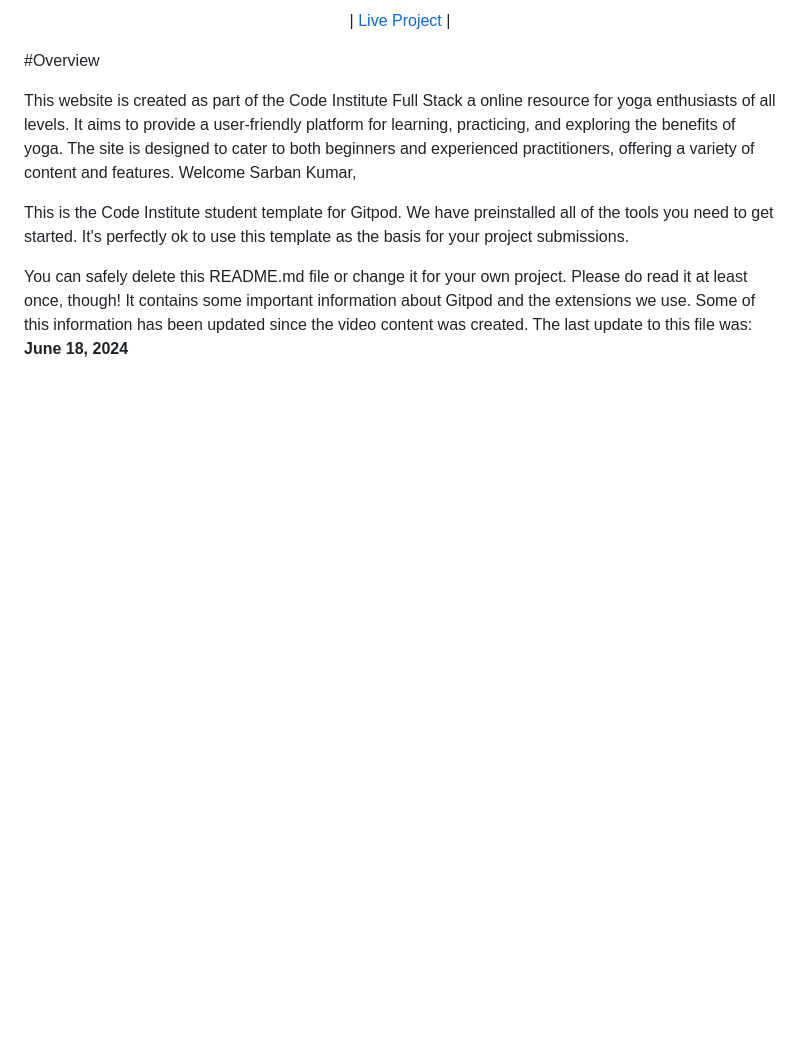
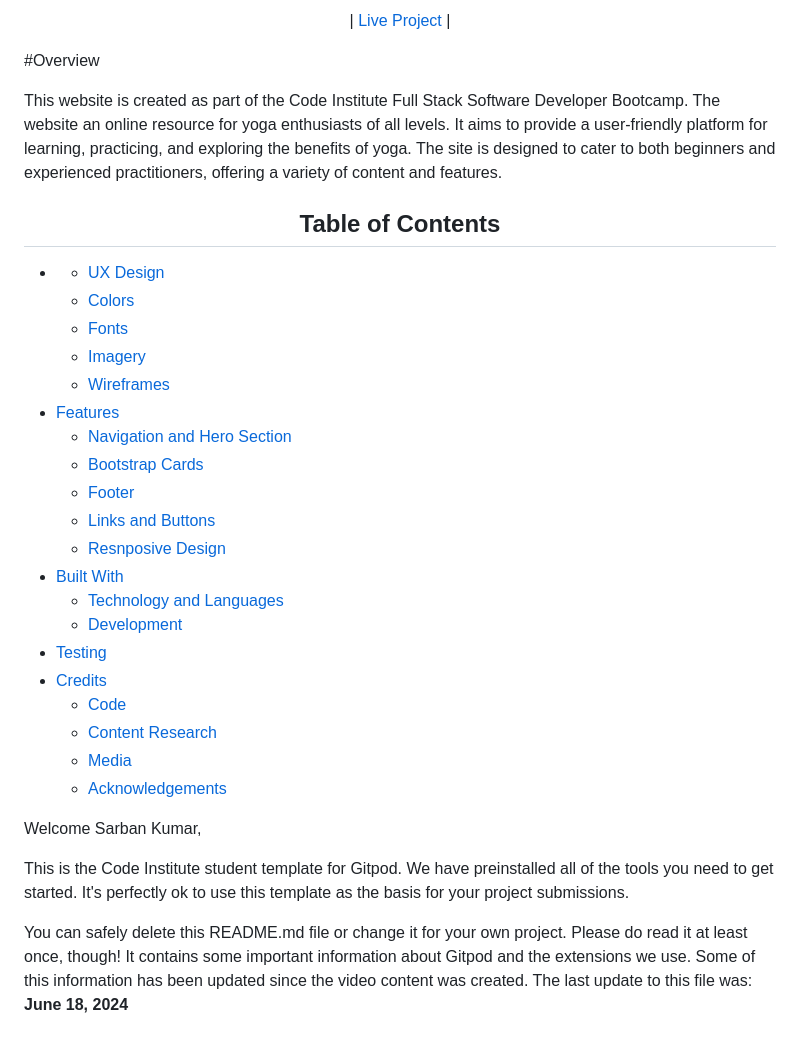
Before and after one commit to Sarbkum/Yoga, a Markdown page: README.md, the part around the change. GitHub-like rendering; blank space fills up the shorter version.

Commit message:
Added table of content for the README file

```diff
--- a/README.md
+++ b/README.md
@@ -7,7 +7,44 @@
 
 #Overview
 
-This website is created as part of the Code Institute Full Stack a online resource for yoga enthusiasts of all levels. It aims to provide a user-friendly platform for learning, practicing, and exploring the benefits of yoga. The site is designed to cater to both beginners and experienced practitioners, offering a variety of content and features.
+This website is created as part of the Code Institute Full Stack Software Developer Bootcamp. The website an online resource for yoga enthusiasts of all levels. It aims to provide a user-friendly platform for learning, practicing, and exploring the benefits of yoga. The site is designed to cater to both beginners and experienced practitioners, offering a variety of content and features.
+
+<h2 align="center" id="TOC">Table of Contents</h2>
+
+*    - [UX Design](#ux-design)
+      - [Colors](#colors)
+      - [Fonts](#fonts)
+      - [Imagery](#imagery)
+      - [Wireframes](#wireframes)
+* [Features](#features)
+    - [Navigation and Hero Section](#navigation-and-hero-section)
+    - [Bootstrap Cards](#bootstrap-cards)
+    - [Footer](#footer)
+    - [Links and Buttons](#links-and-buttons)
+  - [Resnposive Design](#responsive-design)
+* [Built With](#built-with)
+  - [Technology and Languages](#technologies-and-languages)
+  * [Development](#deployment)
+* [Testing](#testing)
+* [Credits](#credits)
+  - [Code](#code)
+  - [Content Research](#content-research)
+  - [Media](#media)
+  - [Acknowledgements](#acknowledgements)
+
+
+
+
+
+
+
+
+
+
+
+
+
+
 Welcome Sarban Kumar,
 
 This is the Code Institute student template for Gitpod. We have preinstalled all of the tools you need to get started. It's perfectly ok to use this template as the basis for your project submissions.
```
